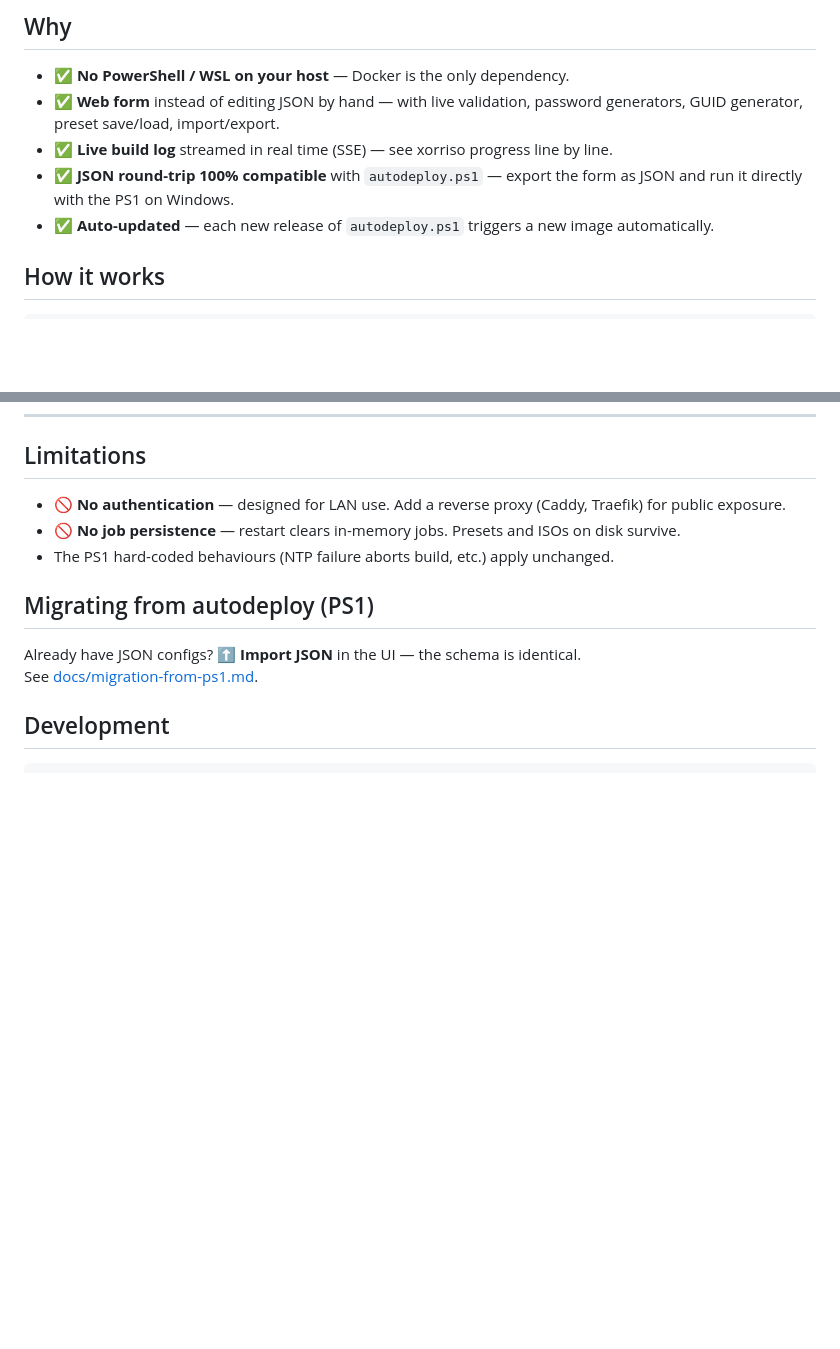
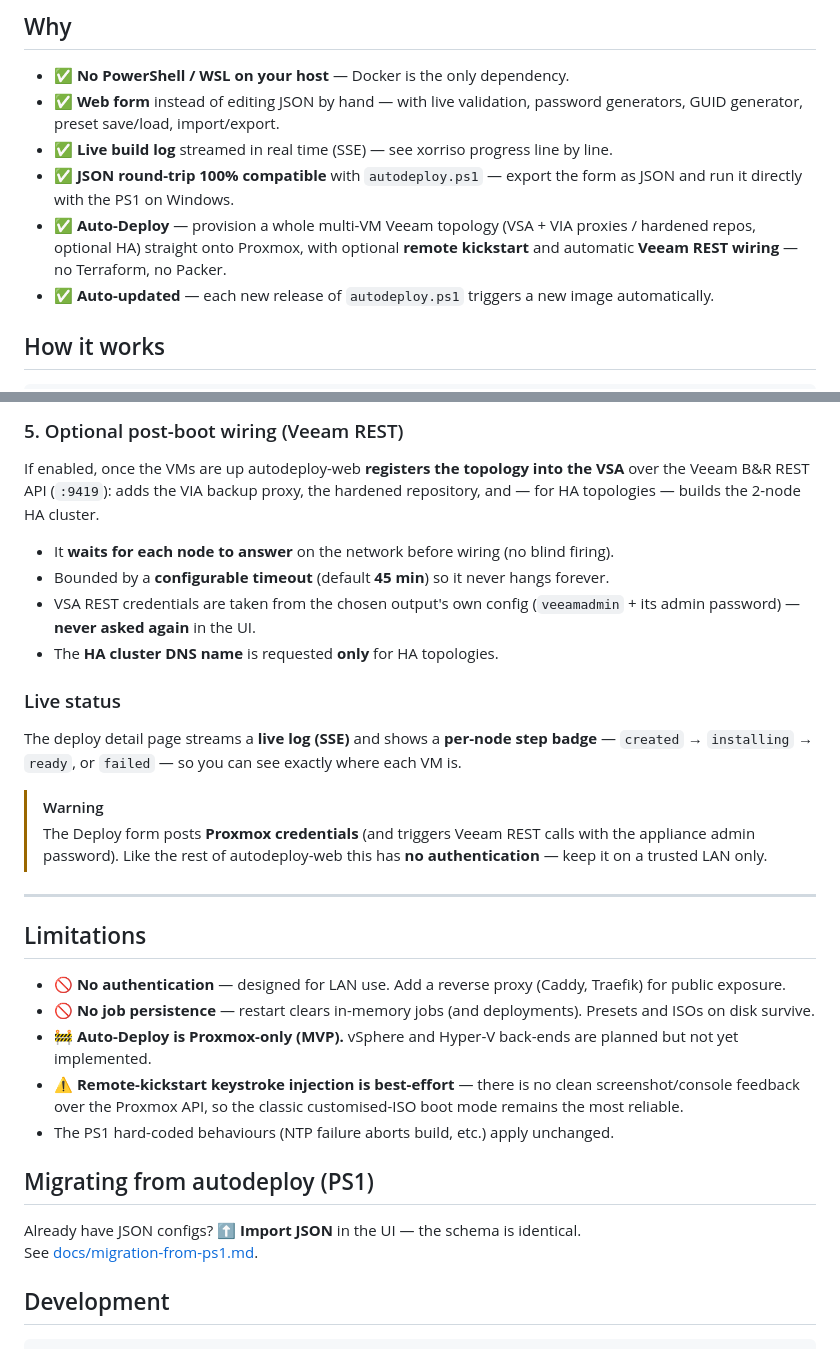
Before and after one commit to BaptisteTellier/autodeploy-web, a Markdown page: README.md, 2 parts joined by grey strips. GitHub-like rendering; blank space fills up the shorter version.

```diff
--- a/README.md
+++ b/README.md
@@ -182,6 +182,7 @@ Change the port or concurrency by copying `.env.example` → `.env` and editing
 - ✅ **Web form** instead of editing JSON by hand — with live validation, password generators, GUID generator, preset save/load, import/export.
 - ✅ **Live build log** streamed in real time (SSE) — see xorriso progress line by line.
 - ✅ **JSON round-trip 100% compatible** with `autodeploy.ps1` — export the form as JSON and run it directly with the PS1 on Windows.
+- ✅ **Auto-Deploy** — provision a whole multi-VM Veeam topology (VSA + VIA proxies / hardened repos, optional HA) straight onto Proxmox, with optional **remote kickstart** and automatic **Veeam REST wiring** — no Terraform, no Packer.
 - ✅ **Auto-updated** — each new release of `autodeploy.ps1` triggers a new image automatically.
 
 ## How it works
@@ -280,7 +352,34 @@ Key points:
+### 5. Optional post-boot wiring (Veeam REST)
+
+If enabled, once the VMs are up autodeploy-web **registers the topology into the VSA**
+over the Veeam B&R REST API (`:9419`): adds the VIA backup proxy, the hardened
+repository, and — for HA topologies — builds the 2-node HA cluster.
+
+- It **waits for each node to answer** on the network before wiring (no blind firing).
+- Bounded by a **configurable timeout** (default **45 min**) so it never hangs forever.
+- VSA REST credentials are taken from the chosen output's own config
+  (`veeamadmin` + its admin password) — **never asked again** in the UI.
+- The **HA cluster DNS name** is requested **only** for HA topologies.
+
+### Live status
+
+The deploy detail page streams a **live log (SSE)** and shows a **per-node step badge**
+— `created` → `installing` → `ready`, or `failed` — so you can see exactly where each
+VM is.
+
+> [!WARNING]
+> The Deploy form posts **Proxmox credentials** (and triggers Veeam REST calls with
+> the appliance admin password). Like the rest of autodeploy-web this has **no
+> authentication** — keep it on a trusted LAN only.
+
+---
+
 ## Limitations
 
 - 🚫 **No authentication** — designed for LAN use. Add a reverse proxy (Caddy, Traefik) for public exposure.
-- 🚫 **No job persistence** — restart clears in-memory jobs. Presets and ISOs on disk survive.
+- 🚫 **No job persistence** — restart clears in-memory jobs (and deployments). Presets and ISOs on disk survive.
+- 🚧 **Auto-Deploy is Proxmox-only (MVP).** vSphere and Hyper-V back-ends are planned but not yet implemented.
+- ⚠️ **Remote-kickstart keystroke injection is best-effort** — there is no clean screenshot/console feedback over the Proxmox API, so the classic customised-ISO boot mode remains the most reliable.
 - The PS1 hard-coded behaviours (NTP failure aborts build, etc.) apply unchanged.
 
 ## Migrating from autodeploy (PS1)
```
Also changed, not shown: other parts of README.md (+71 -0 lines).
